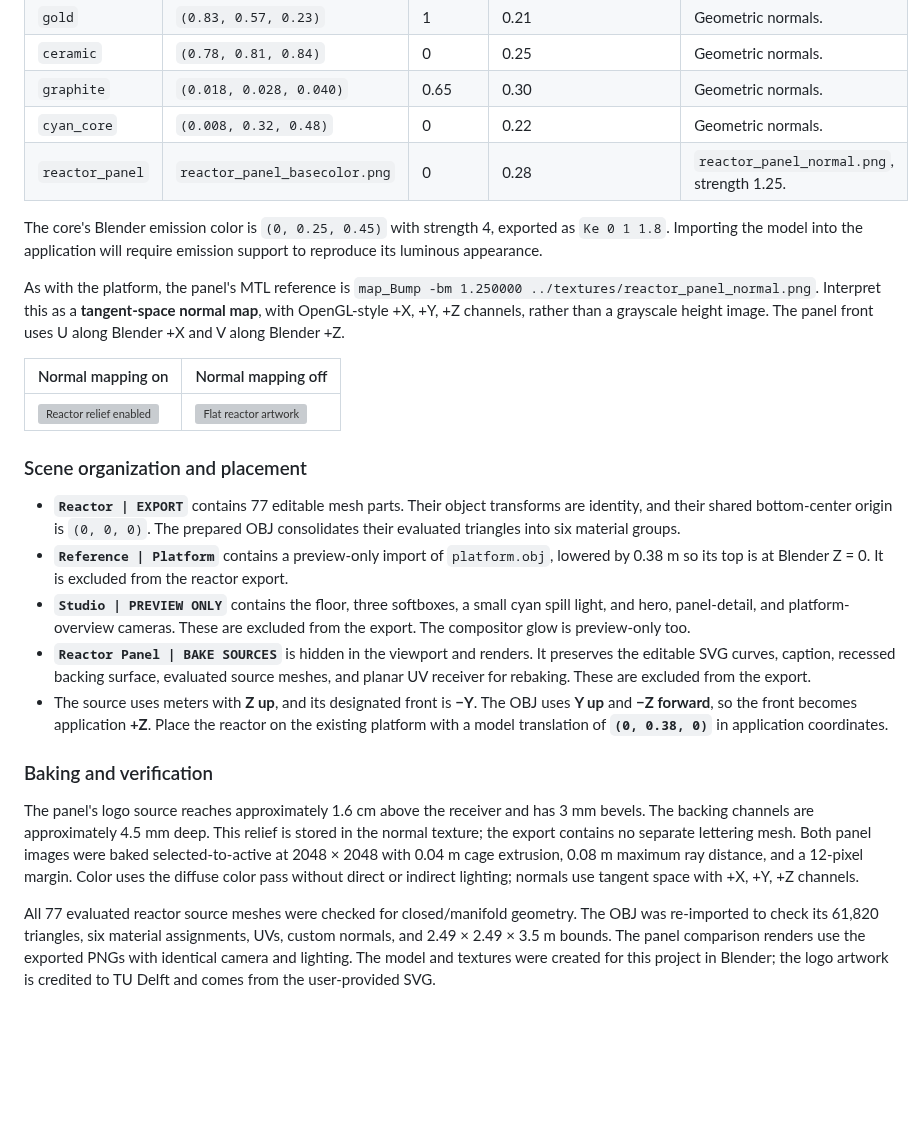
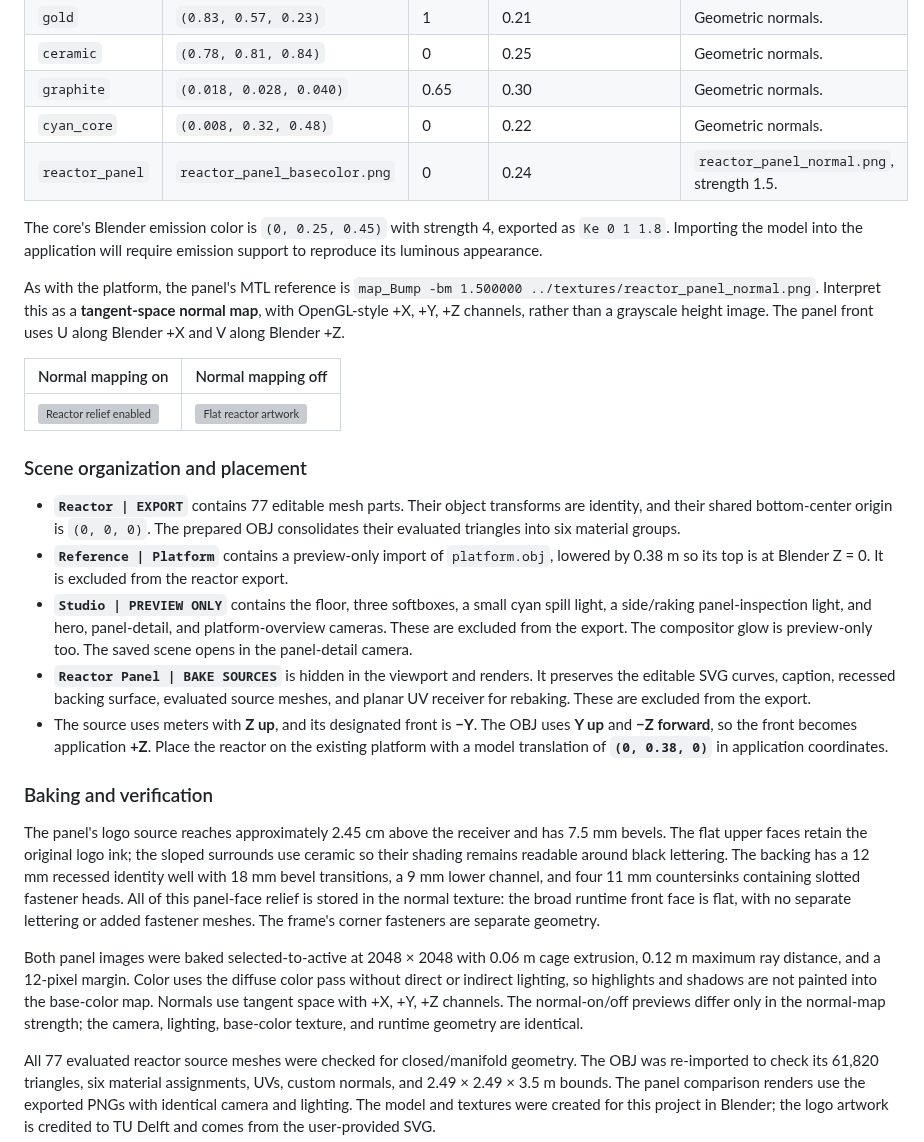
Before and after one commit to rej100/cg-project, a Markdown page: assets/README.md, the part around one of its changes. Rendered like a GitHub page; blank space fills up the shorter version; grey boxes are pictures that could not be loaded.

Commit message:
feat: reactor panel better normal showcase

```diff
--- a/assets/README.md
+++ b/assets/README.md
@@ -159,14 +161,14 @@ assign materials by name rather than by mesh order.
 | `ceramic` | `(0.78, 0.81, 0.84)` | 0 | 0.25 | Geometric normals. |
 | `graphite` | `(0.018, 0.028, 0.040)` | 0.65 | 0.30 | Geometric normals. |
 | `cyan_core` | `(0.008, 0.32, 0.48)` | 0 | 0.22 | Geometric normals. |
-| `reactor_panel` | `reactor_panel_basecolor.png` | 0 | 0.28 | `reactor_panel_normal.png`, strength 1.25. |
+| `reactor_panel` | `reactor_panel_basecolor.png` | 0 | 0.24 | `reactor_panel_normal.png`, strength 1.5. |
 
 The core's Blender emission color is `(0, 0.25, 0.45)` with strength 4, exported
 as `Ke 0 1 1.8`. Importing the model into the application will require emission
 support to reproduce its luminous appearance.
 
 As with the platform, the panel's MTL reference is
-`map_Bump -bm 1.250000 ../textures/reactor_panel_normal.png`. Interpret this as a
+`map_Bump -bm 1.500000 ../textures/reactor_panel_normal.png`. Interpret this as a
 **tangent-space normal map**, with OpenGL-style +X, +Y, +Z channels, rather than
 a grayscale height image. The panel front uses U along Blender +X and V along
 Blender +Z.
@@ -184,8 +186,9 @@ Blender +Z.
   lowered by 0.38 m so its top is at Blender Z = 0. It is excluded from the reactor
   export.
 - **`Studio | PREVIEW ONLY`** contains the floor, three softboxes, a small cyan
-  spill light, and hero, panel-detail, and platform-overview cameras. These are
-  excluded from the export. The compositor glow is preview-only too.
+  spill light, a side/raking panel-inspection light, and hero, panel-detail, and
+  platform-overview cameras. These are excluded from the export. The compositor
+  glow is preview-only too. The saved scene opens in the panel-detail camera.
 - **`Reactor Panel | BAKE SOURCES`** is hidden in the viewport and renders. It
   preserves the editable SVG curves, caption, recessed backing surface, evaluated
   source meshes, and planar UV receiver for rebaking. These are excluded from
@@ -197,13 +200,21 @@ Blender +Z.
 
 ### Baking and verification
 
-The panel's logo source reaches approximately 1.6 cm above the receiver and has
-3 mm bevels. The backing channels are approximately 4.5 mm deep. This relief is
-stored in the normal texture; the export contains no separate lettering mesh.
-Both panel images were baked selected-to-active at 2048 × 2048 with 0.04 m cage
-extrusion, 0.08 m maximum ray distance, and a 12-pixel margin. Color uses the
-diffuse color pass without direct or indirect lighting; normals use tangent
-space with +X, +Y, +Z channels.
+The panel's logo source reaches approximately 2.45 cm above the receiver and has
+7.5 mm bevels. The flat upper faces retain the original logo ink; the sloped
+surrounds use ceramic so their shading remains readable around black lettering.
+The backing has a 12 mm recessed identity well with 18 mm bevel transitions, a
+9 mm lower channel, and four 11 mm countersinks containing slotted fastener
+heads. All of this panel-face relief is stored in the normal texture: the broad
+runtime front face is flat, with no separate lettering or added fastener meshes.
+The frame's corner fasteners are separate geometry.
+
+Both panel images were baked selected-to-active at 2048 × 2048 with 0.06 m cage
+extrusion, 0.12 m maximum ray distance, and a 12-pixel margin. Color uses the
+diffuse color pass without direct or indirect lighting, so highlights and shadows
+are not painted into the base-color map. Normals use tangent space with +X, +Y,
++Z channels. The normal-on/off previews differ only in the normal-map strength;
+the camera, lighting, base-color texture, and runtime geometry are identical.
 
 All 77 evaluated reactor source meshes were checked for closed/manifold geometry.
 The OBJ was re-imported to check its 61,820 triangles, six material assignments,
```
Also changed, not shown: other parts of assets/README.md (+6 -4 lines), assets/textures/reactor_panel_basecolor.png, assets/textures/reactor_panel_normal.png, 7 other files.
